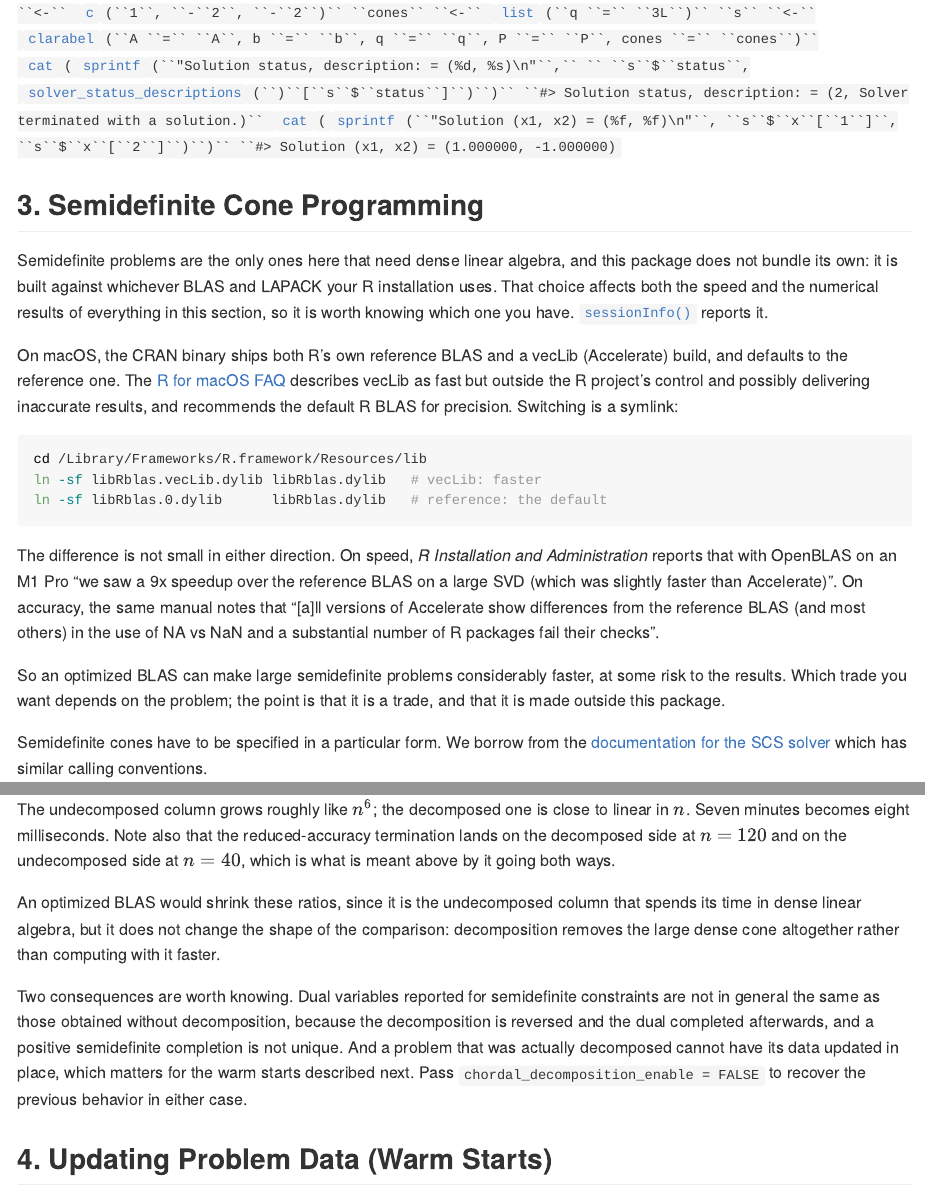
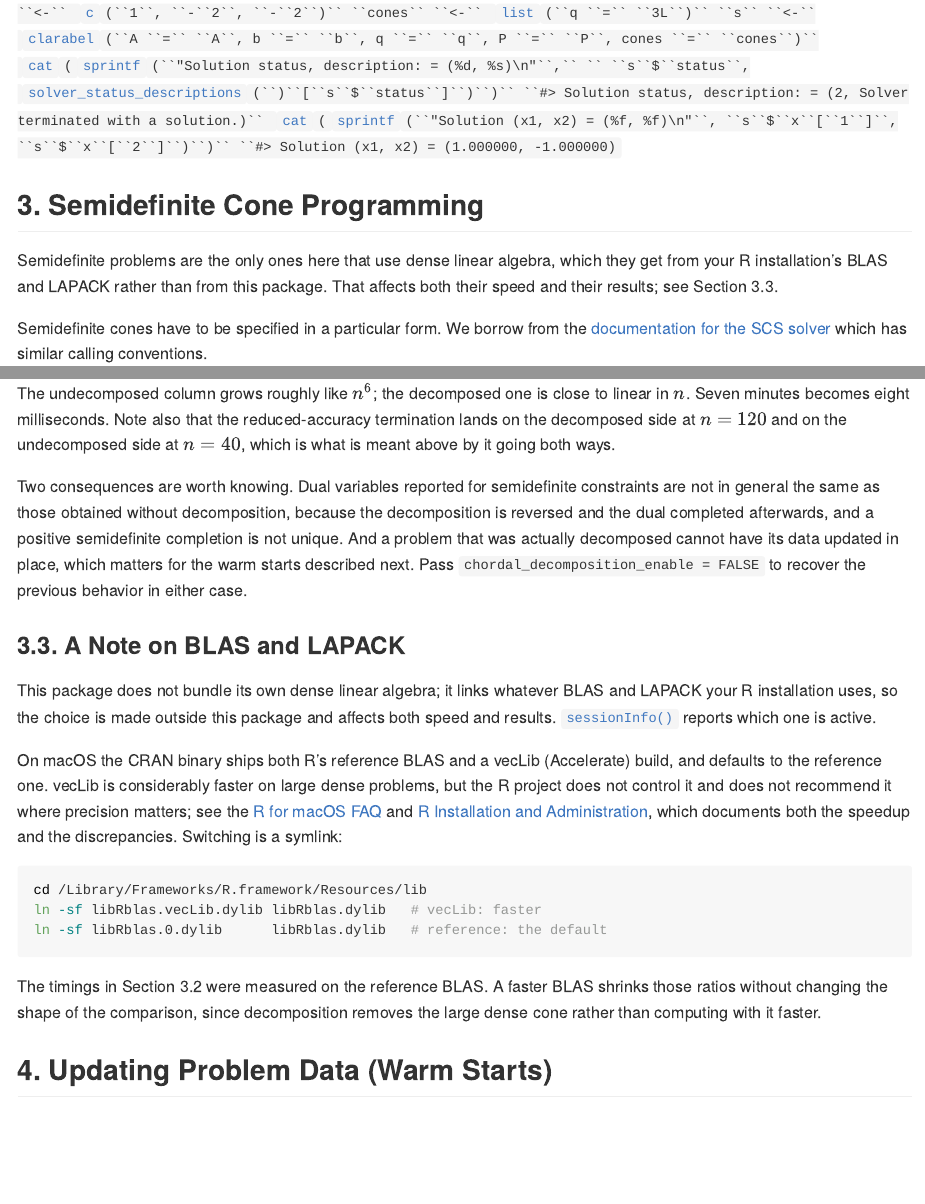
Before and after one commit to oxfordcontrol/clarabel-r, an R Markdown document (vignettes/clarabel.Rmd): the page in a window 1100 px wide, from 2330 px down, and a second part further down, joined at a grey line. The pictures show the output file docs/articles/clarabel.md that the author committed with the source, drawn offline in the style of GitHub.

Commit message:
Move the BLAS note to the end of the semidefinite section and trim it
The note was too long and sat at the top of Section 3, ahead of the
material it qualifies. It is now Section 3.3, with a two-sentence pointer
at the top of the section instead.

Also drops the block quotes from R Installation and Administration.
Restating that manual at length added nothing a link does not; the note
now says what the trade is and where it is documented.

````diff
--- a/vignettes/clarabel.Rmd
+++ b/vignettes/clarabel.Rmd
@@ -142,37 +142,10 @@ cat(sprintf("Solution (x1, x2) = (%f, %f)\n", s$x[1], s$x[2]))
 
 ## 3. Semidefinite Cone Programming
 
-Semidefinite problems are the only ones here that need dense linear
-algebra, and this package does not bundle its own: it is built against
-whichever BLAS and LAPACK your R installation uses. That choice affects
-both the speed and the numerical results of everything in this section,
-so it is worth knowing which one you have. `sessionInfo()` reports it.
-
-On macOS, the CRAN binary ships both R's own reference BLAS and a
-vecLib (Accelerate) build, and defaults to the reference one. The [R for
-macOS FAQ](https://cran.r-project.org/bin/macosx/RMacOSX-FAQ.html)
-describes vecLib as fast but outside the R project's control and
-possibly delivering inaccurate results, and recommends the default R
-BLAS for precision. Switching is a symlink:
-
-``` sh
-cd /Library/Frameworks/R.framework/Resources/lib
-ln -sf libRblas.vecLib.dylib libRblas.dylib   # vecLib: faster
-ln -sf libRblas.0.dylib      libRblas.dylib   # reference: the default
-```
-
-The difference is not small in either direction. On speed, *R
-Installation and Administration* reports that with OpenBLAS on an M1
-Pro "we saw a 9x speedup over the reference BLAS on a large SVD (which
-was slightly faster than Accelerate)". On accuracy, the same manual
-notes that "[a]ll versions of Accelerate show differences from the
-reference BLAS (and most others) in the use of NA vs NaN and a
-substantial number of R packages fail their checks".
-
-So an optimized BLAS can make large semidefinite problems considerably
-faster, at some risk to the results. Which trade you want depends on the
-problem; the point is that it is a trade, and that it is made outside
-this package.
+Semidefinite problems are the only ones here that use dense linear
+algebra, which they get from your R installation's BLAS and LAPACK
+rather than from this package. That affects both their speed and their
+results; see Section 3.3.
 
 Semidefinite cones have to be specified in a particular form. We
 borrow from the [documentation for the SCS
@@ -463,11 +436,6 @@ also that the reduced-accuracy termination lands on the decomposed side
 at $n = 120$ and on the undecomposed side at $n = 40$, which is what is
 meant above by it going both ways.
 
-An optimized BLAS would shrink these ratios, since it is the
-undecomposed column that spends its time in dense linear algebra, but it
-does not change the shape of the comparison: decomposition removes the
-large dense cone altogether rather than computing with it faster.
-
 Two consequences are worth knowing. Dual variables reported for
 semidefinite constraints are not in general the same as those obtained
 without decomposition, because the decomposition is reversed and the dual
@@ -476,6 +444,34 @@ unique. And a problem that was actually decomposed cannot have its data
 updated in place, which matters for the warm starts described next. Pass
 `chordal_decomposition_enable = FALSE` to recover the previous behavior in
 either case.
+
+### 3.3. A Note on BLAS and LAPACK
+
+This package does not bundle its own dense linear algebra; it links
+whatever BLAS and LAPACK your R installation uses, so the choice is made
+outside this package and affects both speed and results.
+`sessionInfo()` reports which one is active.
+
+On macOS the CRAN binary ships both R's reference BLAS and a vecLib
+(Accelerate) build, and defaults to the reference one. vecLib is
+considerably faster on large dense problems, but the R project does not
+control it and does not recommend it where precision matters; see the [R
+for macOS FAQ](https://cran.r-project.org/bin/macosx/RMacOSX-FAQ.html)
+and [R Installation and
+Administration](https://cran.r-project.org/doc/manuals/r-release/R-admin.html),
+which documents both the speedup and the discrepancies. Switching is a
+symlink:
+
+``` sh
+cd /Library/Frameworks/R.framework/Resources/lib
+ln -sf libRblas.vecLib.dylib libRblas.dylib   # vecLib: faster
+ln -sf libRblas.0.dylib      libRblas.dylib   # reference: the default
+```
+
+The timings in Section 3.2 were measured on the reference BLAS. A faster
+BLAS shrinks those ratios without changing the shape of the comparison,
+since decomposition removes the large dense cone rather than computing
+with it faster.
 
 ## 4. Updating Problem Data (Warm Starts)
 
````
Also changed, not shown: docs/articles/clarabel.md, docs/pkgdown.yml, docs/reference/clarabel.md, docs/search.json, vignettes/clarabel.Rmd (2 more changed lines), 2 other files.
